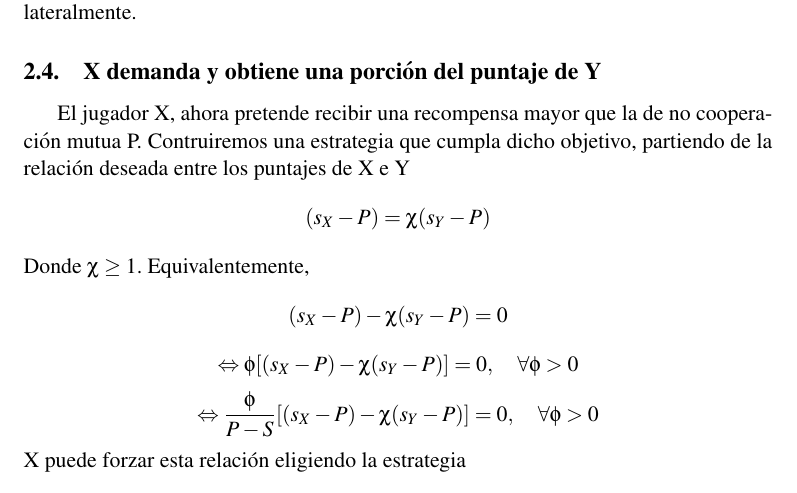
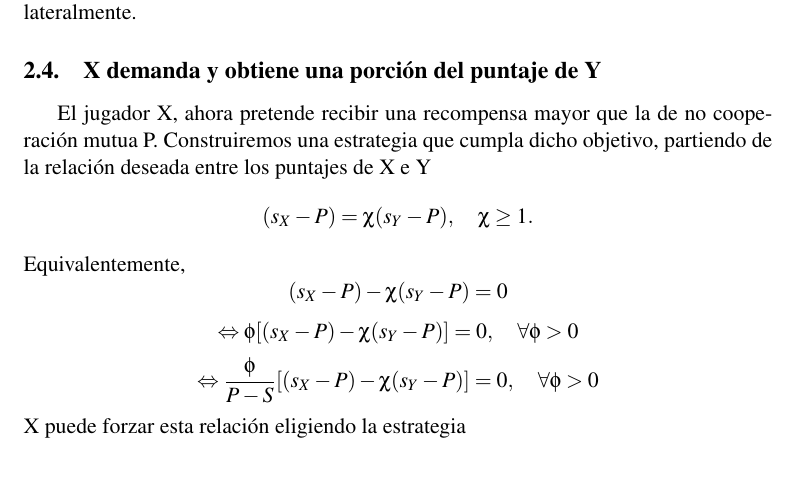
Before and after one commit to exequiel-aguirre/tj, a LaTeX paper (exequiel_aguirre.tex): part of page 6 of 10, cut so that both start at the same text. Compiled offline with pdfLaTeX.

Commit message:
another minor change

```diff
--- a/exequiel_aguirre.tex
+++ b/exequiel_aguirre.tex
@@ -231,9 +231,9 @@ X no puede decidir su puntaje unilateralmente.
 
 \subsection{X demanda y obtiene una porción del puntaje de Y}
 El jugador X, ahora pretende recibir una recompensa mayor que la de no cooperación mutua P.
-Contruiremos una estrategia que cumpla dicho objetivo, partiendo de la relación deseada entre los puntajes de X e Y
-$$(s_X -P)=\chi (s_Y-P)$$
-Donde $\chi \geq 1$. Equivalentemente,
+Construiremos una estrategia que cumpla dicho objetivo, partiendo de la relación deseada entre los puntajes de X e Y
+$$(s_X -P)=\chi (s_Y-P),\quad \chi \geq 1.$$
+Equivalentemente,
 $$(s_X -P)-\chi (s_Y-P)=0$$ $$\Leftrightarrow \phi[(s_X -P)-\chi (s_Y-P)]=0, \quad \forall \phi>0$$ $$\Leftrightarrow \frac{\phi}{P-S}[(s_X -P)-\chi (s_Y-P)]=0, \quad \forall \phi>0$$
 X puede forzar esta relación eligiendo la estrategia
 $$\tilde{p}=\frac{\phi}{P-S}[(S_X-P\cdot\overline1)\ - \chi (S_Y-P\cdot\overline1)]$$
```
